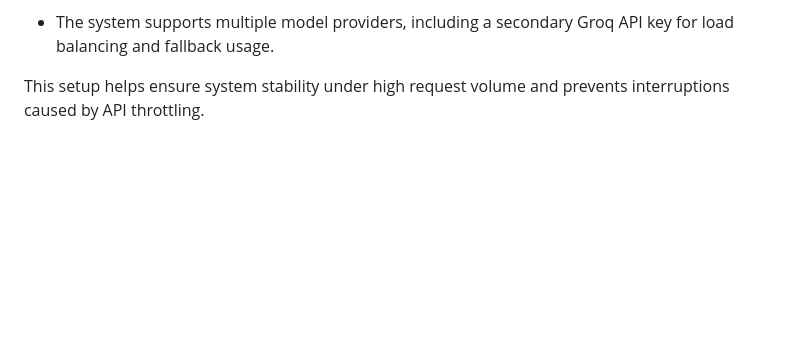
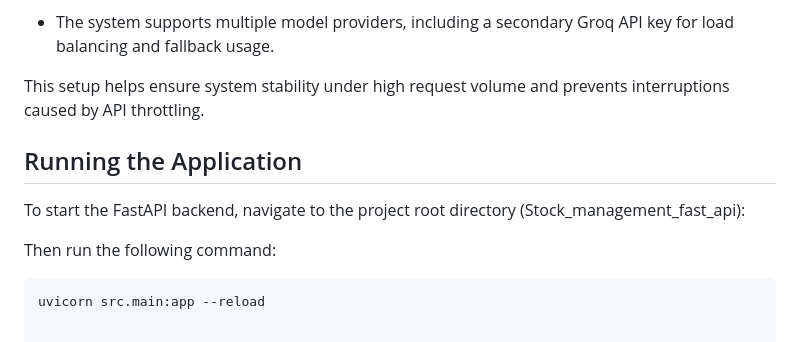
Before and after one commit to danthemanthereal/stock_management_system, a Markdown page: README.md, the part around one of its changes. Drawn GitHub-style; blank space fills up the shorter version.

````diff
--- a/README.md
+++ b/README.md
@@ -233,3 +228,13 @@ All required API keys must be configured before running the system.
 - The system supports multiple model providers, including a secondary Groq API key for load balancing and fallback usage.
 
 This setup helps ensure system stability under high request volume and prevents interruptions caused by API throttling.
+
+## Running the Application
+
+To start the FastAPI backend, navigate to the project root directory (Stock_management_fast_api):
+
+
+Then run the following command:
+
+```bash
+uvicorn src.main:app --reload
````
Also changed, not shown: other parts of README.md (+13 -18 lines).
